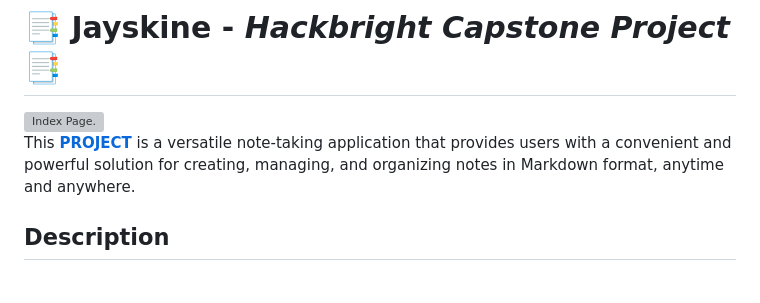
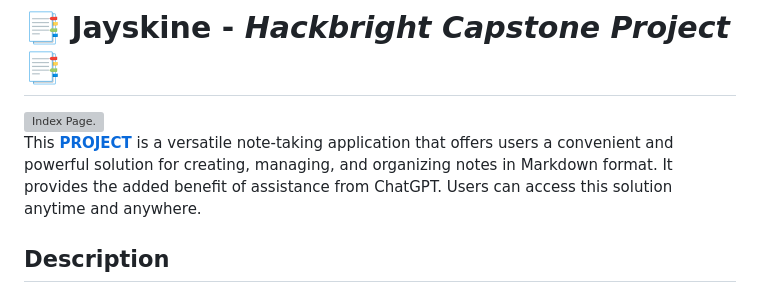
Before and after one commit to platosw/jayskine-notebook-app, a Markdown page: README.md, the part around the change. Rendered like a GitHub page; grey boxes are pictures that could not be loaded.

```diff
--- a/README.md
+++ b/README.md
@@ -1,7 +1,7 @@
 # 📑 **Jayskine** - _Hackbright Capstone Project_ 📑
 
 <img src="./static/images/chatgpt.gif?raw=true" alt="Index Page." width="100%"><br />
-This **[PROJECT]** is a versatile note-taking application that provides users with a convenient and powerful solution for creating, managing, and organizing notes in Markdown format, anytime and anywhere.
+This **[PROJECT]** is a versatile note-taking application that offers users a convenient and powerful solution for creating, managing, and organizing notes in Markdown format. It provides the added benefit of assistance from ChatGPT. Users can access this solution anytime and anywhere.
 
 ## **Description**
 
```
